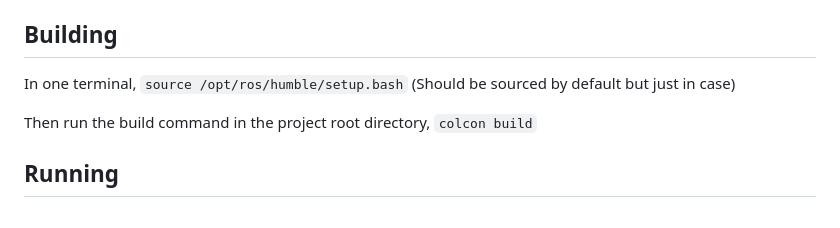
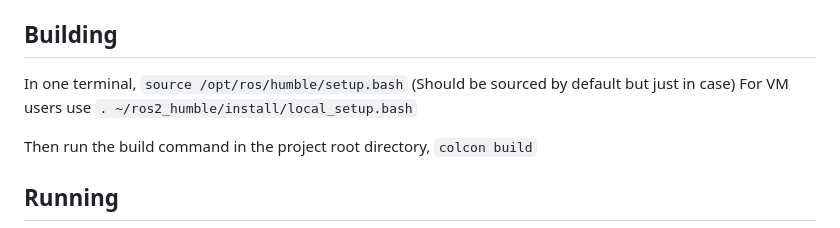
Before and after one commit to huskyroboticsteam/Overhaul, a Markdown page: README.md, the part around the change. GitHub-like rendering.

Commit message:
Update README with VM user setup instructions
Add instructions for VM users to source ROS setup.

```diff
--- a/README.md
+++ b/README.md
@@ -79,6 +79,7 @@ Read instructions in [.devcontainer/README.md](.devcontainer/README.md) first! T
 
 ## Building
 In one terminal, `source /opt/ros/humble/setup.bash` (Should be sourced by default but just in case)
+For VM users use `. ~/ros2_humble/install/local_setup.bash`
 
 Then run the build command in the project root directory, `colcon build`
 
```
